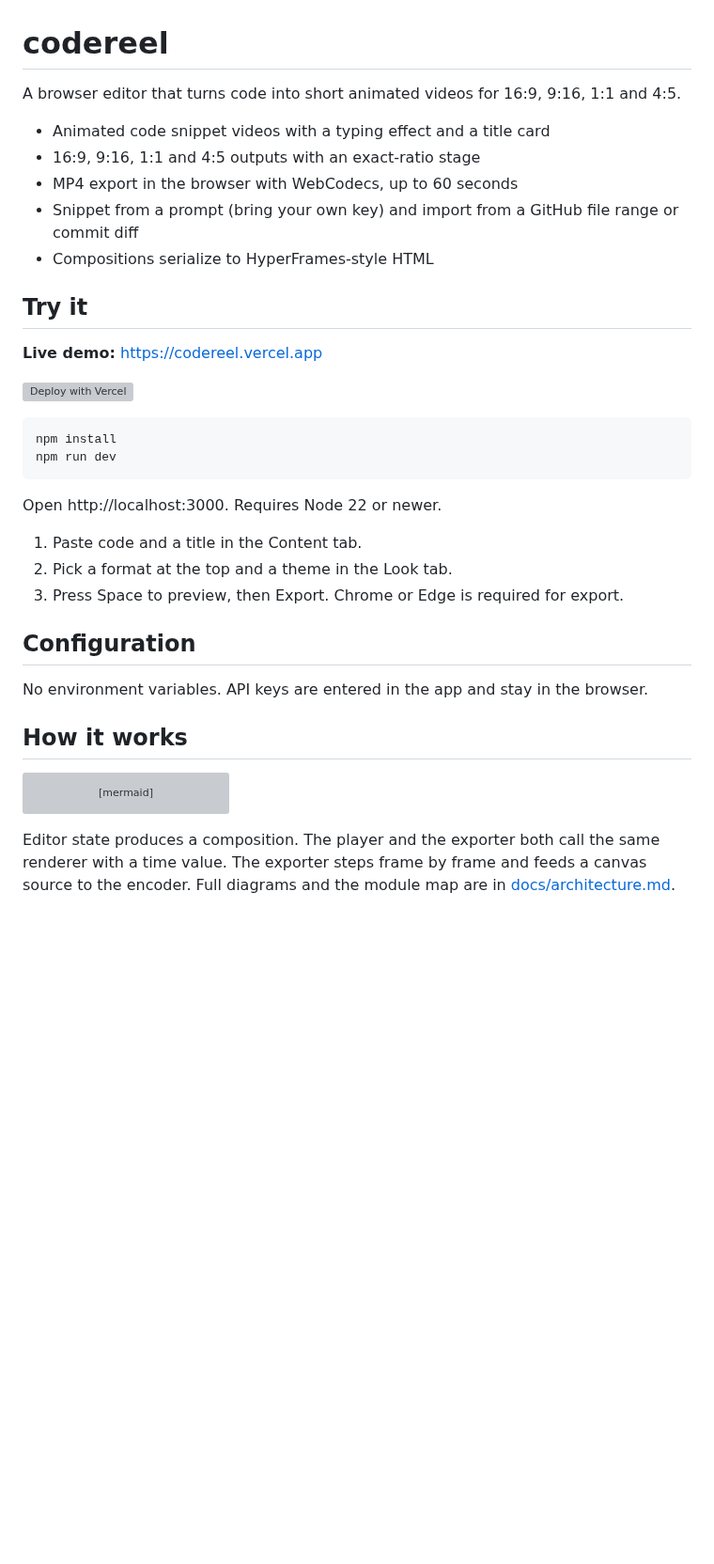
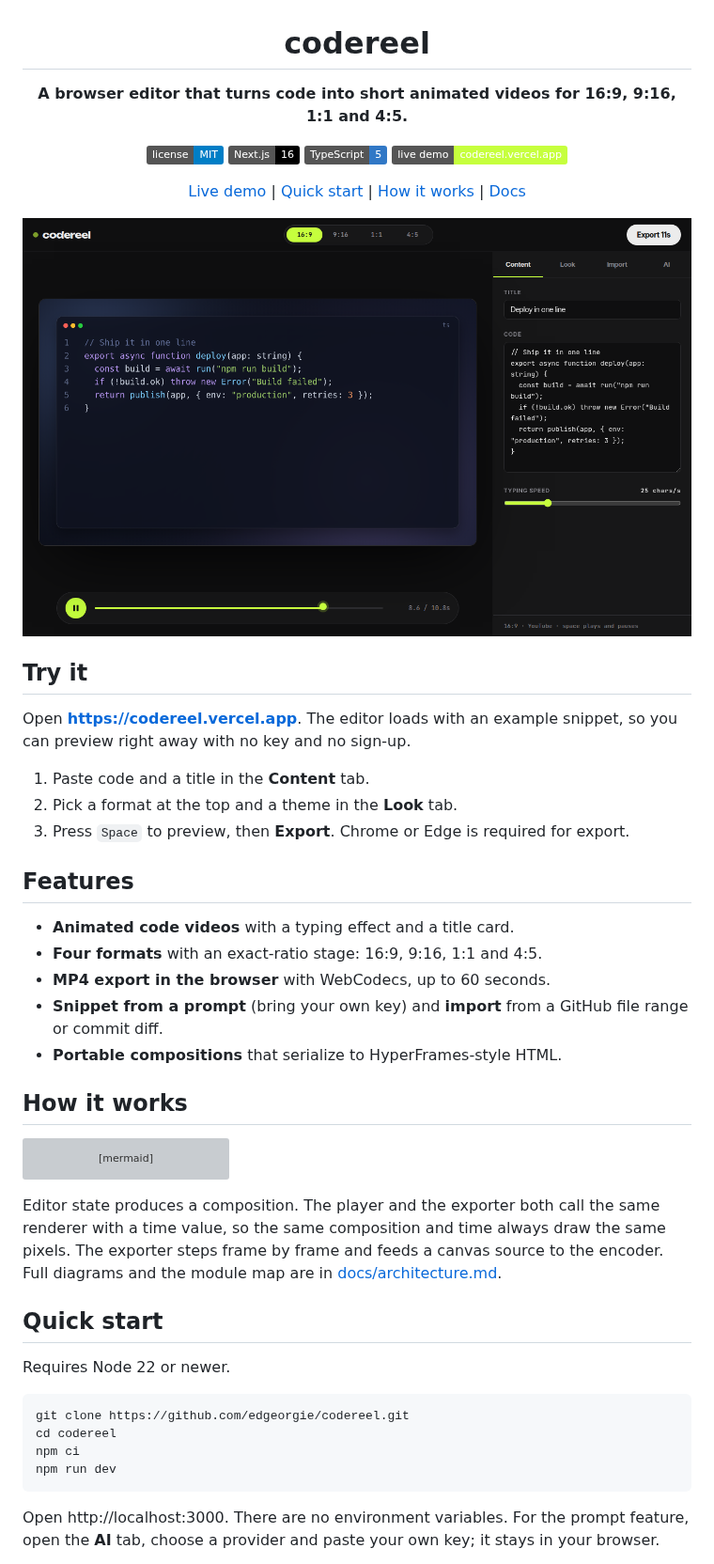
Before and after one commit to edgeorgie/codereel, a Markdown page: README.md, the part around one of its changes. Shown at 94% size. Drawn GitHub-style; pictures changed too: docs/screenshot.png (added); badges without logos; blank space fills up the shorter version; grey boxes are pictures that could not be loaded.

Commit message:
docs(readme): polish layout, add screenshot and badges
Group the README into try-it, features, how-it-works and quick start,
add badges and an editor screenshot, and correct the key storage note:
the provider key is kept in sessionStorage unless the user opts in to
localStorage.

````diff
--- a/README.md
+++ b/README.md
@@ -1,33 +3,33 @@
 # codereel
 
-A browser editor that turns code into short animated videos for 16:9, 9:16, 1:1 and 4:5.
+**A browser editor that turns code into short animated videos for 16:9, 9:16, 1:1 and 4:5.**
 
-- Animated code snippet videos with a typing effect and a title card
-- 16:9, 9:16, 1:1 and 4:5 outputs with an exact-ratio stage
-- MP4 export in the browser with WebCodecs, up to 60 seconds
-- Snippet from a prompt (bring your own key) and import from a GitHub file range or commit diff
-- Compositions serialize to HyperFrames-style HTML
+[![License: MIT](https://img.shields.io/badge/license-MIT-blue.svg)](LICENSE)
+[![Next.js 16](https://img.shields.io/badge/Next.js-16-black?logo=nextdotjs)](https://nextjs.org)
+[![TypeScript](https://img.shields.io/badge/TypeScript-5-3178c6?logo=typescript&logoColor=white)](https://www.typescriptlang.org)
+[![Live demo](https://img.shields.io/badge/live%20demo-codereel.vercel.app-c6ff3d)](https://codereel.vercel.app)
+
+[Live demo](https://codereel.vercel.app) | [Quick start](#quick-start) | [How it works](#how-it-works) | [Docs](#documentation)
+
+<img src="docs/screenshot.png" alt="codereel editor: a code snippet typing out on the stage with the Content panel on the right" width="860">
+
+</div>
 
 ## Try it
 
-**Live demo:** https://codereel.vercel.app
+Open **https://codereel.vercel.app**. The editor loads with an example snippet, so you can preview right away with no key and no sign-up.
 
-[![Deploy with Vercel](https://vercel.com/button)](https://vercel.com/new/clone?repository-url=https%3A%2F%2Fgithub.com%2Fedgeorgie%2Fcodereel)
+1. Paste code and a title in the **Content** tab.
+2. Pick a format at the top and a theme in the **Look** tab.
+3. Press `Space` to preview, then **Export**. Chrome or Edge is required for export.
 
-```bash
-npm install
-npm run dev
-```
+## Features
 
-Open http://localhost:3000. Requires Node 22 or newer.
-
-1. Paste code and a title in the Content tab.
-2. Pick a format at the top and a theme in the Look tab.
-3. Press Space to preview, then Export. Chrome or Edge is required for export.
-
-## Configuration
-
-No environment variables. API keys are entered in the app and stay in the browser.
+- **Animated code videos** with a typing effect and a title card.
+- **Four formats** with an exact-ratio stage: 16:9, 9:16, 1:1 and 4:5.
+- **MP4 export in the browser** with WebCodecs, up to 60 seconds.
+- **Snippet from a prompt** (bring your own key) and **import** from a GitHub file range or commit diff.
+- **Portable compositions** that serialize to HyperFrames-style HTML.
 
 ## How it works
 
@@ -43,4 +45,18 @@ flowchart LR
   E --> F[MP4 file]
 ```
 
-Editor state produces a composition. The player and the exporter both call the same renderer with a time value. The exporter steps frame by frame and feeds a canvas source to the encoder. Full diagrams and the module map are in [docs/architecture.md](docs/architecture.md).
+Editor state produces a composition. The player and the exporter both call the same renderer with a time value, so the same composition and time always draw the same pixels. The exporter steps frame by frame and feeds a canvas source to the encoder. Full diagrams and the module map are in [docs/architecture.md](docs/architecture.md).
+
+## Quick start
+
+Requires Node 22 or newer.
+
+```bash
+git clone https://github.com/edgeorgie/codereel.git
+cd codereel
+npm ci
+npm run dev
+```
+
+Open http://localhost:3000. There are no environment variables. For the prompt feature, open the **AI** tab, choose a provider and paste your own key; it stays in your browser.
+
````
Also changed, not shown: other parts of README.md (+44 -36 lines).
